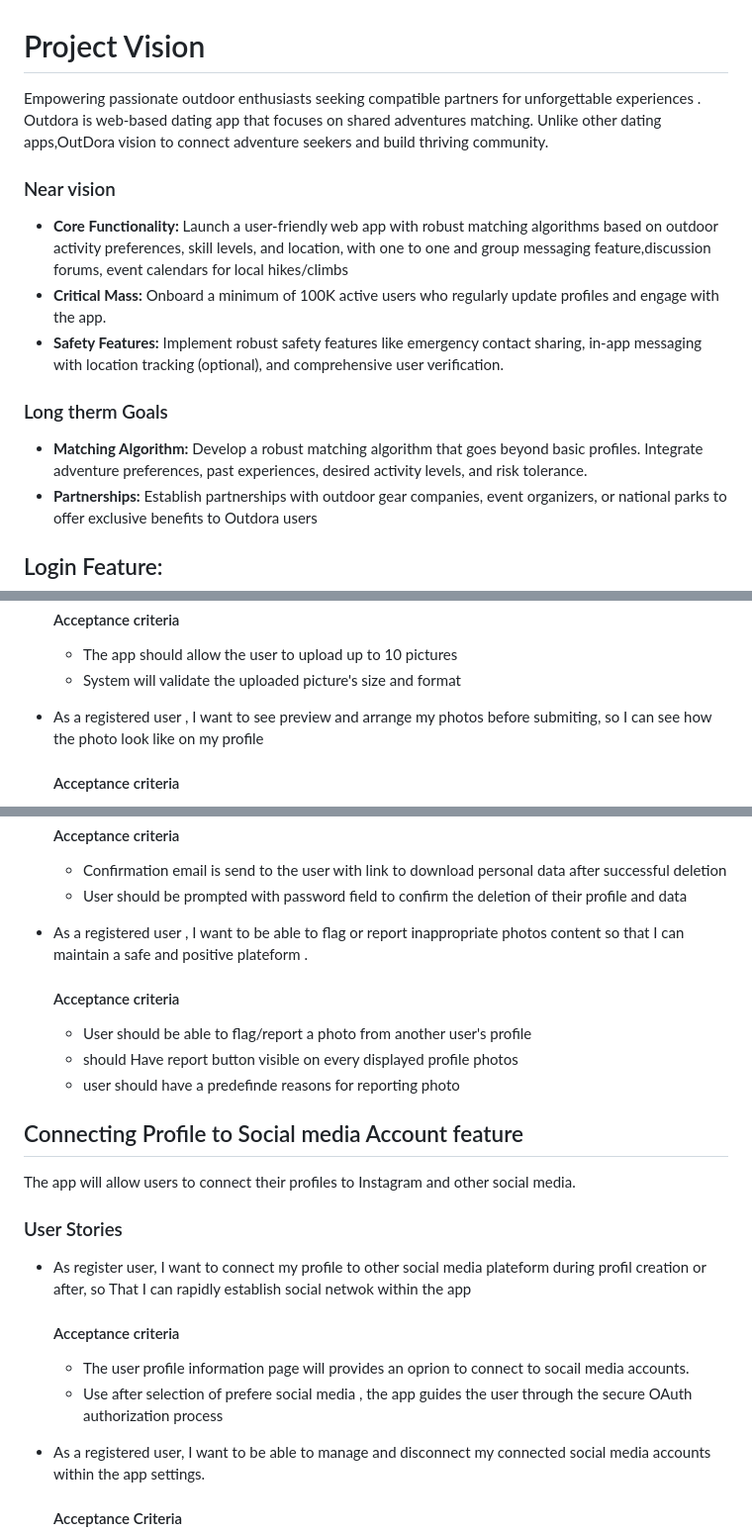
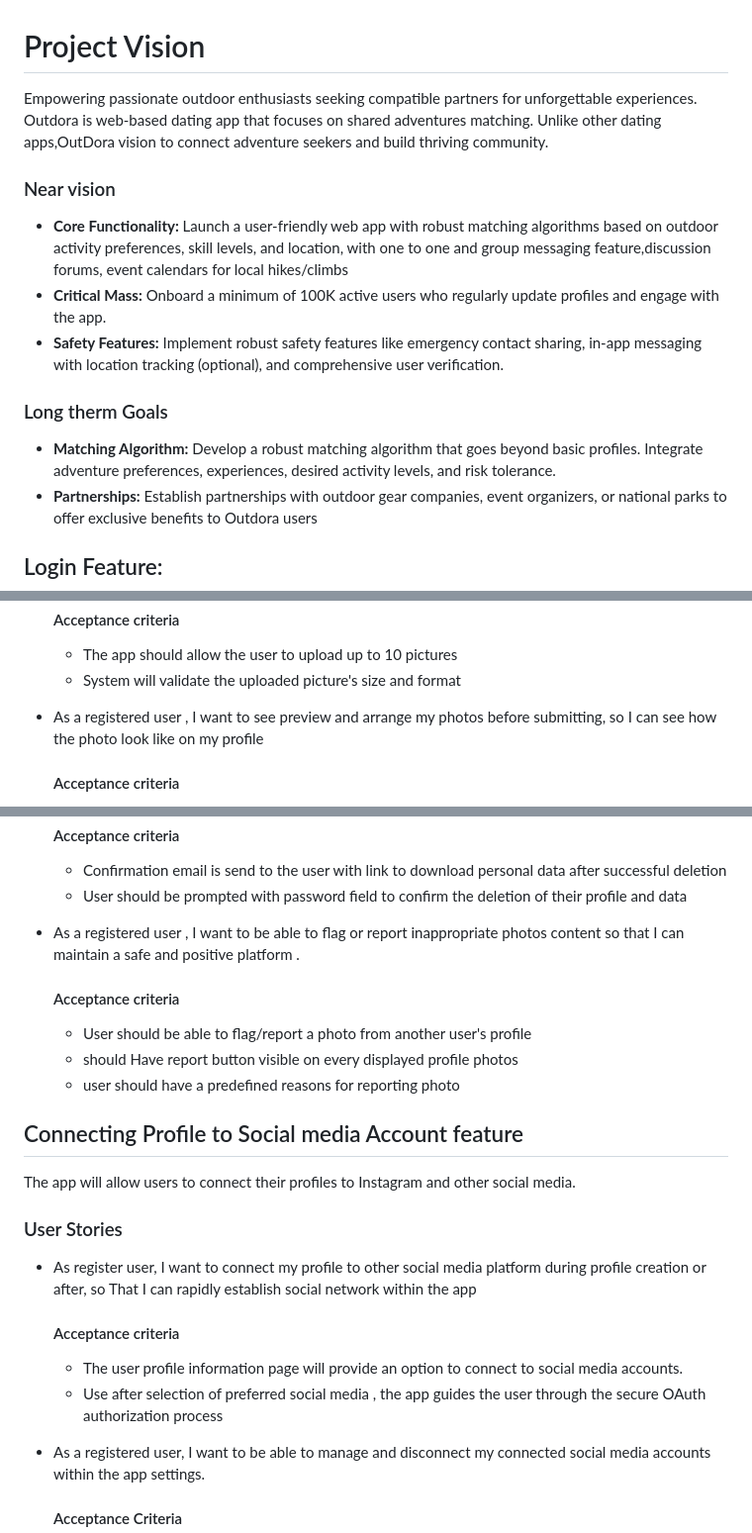
Before and after one commit to jtfoster2/Outdora, a Markdown page: docs/ProductVision.md, 3 parts joined by grey strips. Shown at 99% size. Rendered like a GitHub page.

```diff
--- a/docs/ProductVision.md
+++ b/docs/ProductVision.md
@@ -1,5 +1,5 @@
 # Project Vision
-Empowering passionate outdoor enthusiasts seeking compatible partners for unforgettable experiences . Outdora is web-based dating app that focuses on shared adventures matching. Unlike other dating apps,OutDora vision to connect adventure seekers and build thriving community.
+Empowering passionate outdoor enthusiasts seeking compatible partners for unforgettable experiences. Outdora is web-based dating app that focuses on shared adventures matching. Unlike other dating apps,OutDora vision to connect adventure seekers and build thriving community.
 
  ### Near vision
 - **Core Functionality:** Launch a user-friendly web app with robust matching algorithms based on outdoor activity preferences, skill levels, and location, with  one to one  and group messaging  feature,discussion forums, event calendars for local hikes/climbs
@@ -7,7 +7,7 @@ Empowering passionate outdoor enthusiasts seeking compatible partners for unforg
 -  **Safety Features:** Implement robust safety features like emergency contact sharing, in-app messaging with location tracking (optional), and comprehensive user verification.
 
 ### Long therm  Goals
- - **Matching Algorithm:** Develop a robust matching algorithm that goes beyond basic profiles. Integrate adventure preferences, past experiences, desired activity levels, and risk tolerance.
+ - **Matching Algorithm:** Develop a robust matching algorithm that goes beyond basic profiles. Integrate adventure preferences, experiences, desired activity levels, and risk tolerance.
  - **Partnerships:** Establish partnerships with outdoor gear companies, event organizers, or national parks to offer exclusive benefits to Outdora users
 
 
@@ -84,7 +84,7 @@ Data Privacy: User profile information, including uploaded photos, will be store
    - The app should allow the user to upload up to 10 pictures
    - System will validate the uploaded picture's size and format
 
-- As a registered user , I want to see preview and arrange my photos before submiting, so I can see how the photo look like on my profile
+- As a registered user , I want to see preview and arrange my photos before submitting, so I can see how the photo look like on my profile
    #### Acceptance criteria
    - Display the photo preview to user after photo is upload
    - Give the option to user to arrange the picture by preference
@@ -100,11 +100,11 @@ Data Privacy: User profile information, including uploaded photos, will be store
   - Confirmation email is send to the user with link to download personal data  after successful deletion
   - User should be prompted with password field to confirm the deletion of their profile and data
 
-- As a registered user , I want to be able to flag or report inappropriate photos content so that I can maintain a safe and positive plateform .
+- As a registered user , I want to be able to flag or report inappropriate photos content so that I can maintain a safe and positive platform .
   #### Acceptance criteria
   - User should be able to flag/report a photo from another user's profile
   - should Have report button visible on every displayed profile photos
-  - user should have a predefinde reasons for reporting photo
+  - user should have a predefined reasons for reporting photo
 
 
 
@@ -112,10 +112,10 @@ Data Privacy: User profile information, including uploaded photos, will be store
 The app will allow users to connect their profiles to Instagram and other social media.
 
 ### User Stories
-- As register user, I want to connect my profile to other social media plateform during profil creation or after, so That I can rapidly establish social netwok within the app
+- As register user, I want to connect my profile to other social media platform during profile creation or after, so That I can rapidly establish social network within the app
   #### Acceptance criteria
-  - The user profile information page will provides an oprion to connect to socail media accounts.
-  - Use after selection of prefere social media , the app guides the user through the secure OAuth authorization process
+  - The user profile information page will provide an option to connect to social media accounts.
+  - Use after selection of preferred social media , the app guides the user through the secure OAuth authorization process
 
 
 - As a registered user, I want to be able to manage and disconnect my connected social media accounts within the app settings.
```
Also changed, not shown: other parts of docs/ProductVision.md (+2 -2 lines), README.md (+3 -1 lines), docs/Runbook.md (deleted, +0 -13 lines), docs/collaborations/PairProgrammingLinks.md (added, +6 -0 lines), docs/sprint_reviews/SprintReviewLinks.md (added, +6 -0 lines), docs/burndown_charts/ESEP_Burndown_Chart_Sprint_1.png (added), 1 other file.
